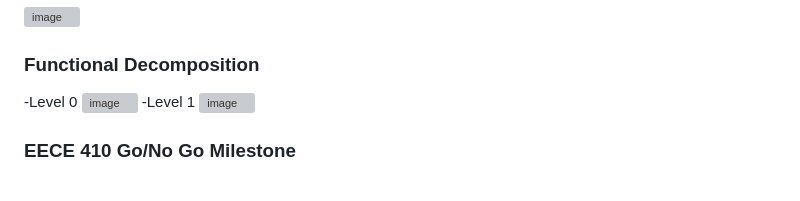
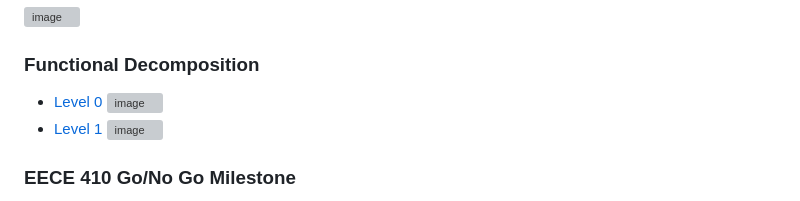
Before and after one commit to Joel-Mendez0/Optimizing-Solar-Tracker-Design-for-Commercial-Applications-SunnySideUpgrades-, a Markdown page: README.md, the part around the change. Rendered like a GitHub page; grey boxes are pictures that could not be loaded.

```diff
--- a/README.md
+++ b/README.md
@@ -119,9 +119,9 @@ The following diagram is a representation of the hardware components in our proj
 ### Software Diagram (Web Application)
 ![image](https://github.com/Joel-Mendez0/SunnySideUpgrades/assets/113056408/0a2e24be-a8c9-4b99-be5b-a63d60394e65)
 ### Functional Decomposition
--Level 0
+- [Level 0](#level-0)
 ![image](https://github.com/Joel-Mendez0/SunnySideUpgrades/assets/113056408/b1c0d970-a003-4d01-8f63-3b89ba3d4a90)
--Level 1
+- [Level 1](#level-1)
 ![image](https://github.com/Joel-Mendez0/SunnySideUpgrades/assets/113056408/e42682ee-ef36-4367-8e21-7d6c9cac1300)
 ### EECE 410 Go/No Go Milestone
 The timeline of this project spans two college semesters, providing our team with two clear sections for developing this project. We will be dividing this project into a hardware portion and a software portion. For the first semester, we aim to have our schematics complete and our final hardware determined. Using hardware as the basis for our project gives us a structure for moving forward. Especially because in our second semester, is when we will focus on incorporating the software. With the hardware designed, we will be able to assess how the software should go about moving the panel. A completed physical build will allow us to properly test the software, and see how each piece of code affects the final movement of the panel.
```
